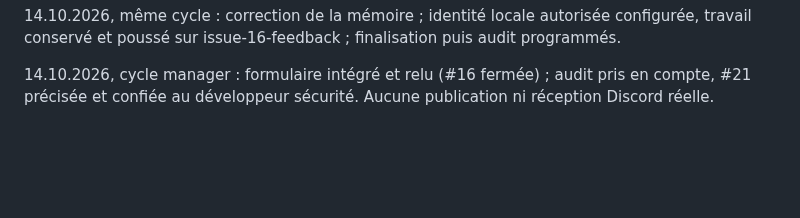
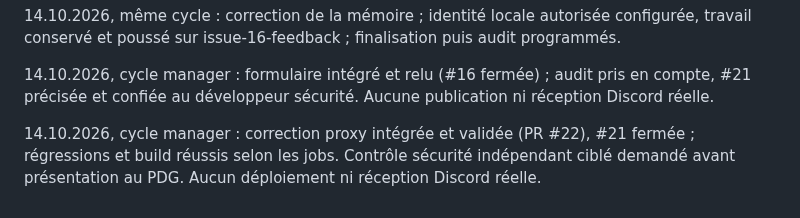
Before and after one commit to arosaRe/naruto-blazing-revival, a Markdown page: journal.md, the part around the change. Drawn GitHub-style; blank space fills up the shorter version.

Commit message:
docs: préparer le contrôle de la correction proxy

```diff
--- a/journal.md
+++ b/journal.md
@@ -36,3 +36,5 @@ Reprise du dépôt original sur `nightly` : inventaire du code, des sources acce
 14.10.2026, même cycle : correction de la mémoire ; identité locale autorisée configurée, travail conservé et poussé sur issue-16-feedback ; finalisation puis audit programmés.
 
 14.10.2026, cycle manager : formulaire intégré et relu (#16 fermée) ; audit pris en compte, #21 précisée et confiée au développeur sécurité. Aucune publication ni réception Discord réelle.
+
+14.10.2026, cycle manager : correction proxy intégrée et validée (PR #22), #21 fermée ; régressions et build réussis selon les jobs. Contrôle sécurité indépendant ciblé demandé avant présentation au PDG. Aucun déploiement ni réception Discord réelle.
```
Also changed, not shown: etat.md (+13 -14 lines).
